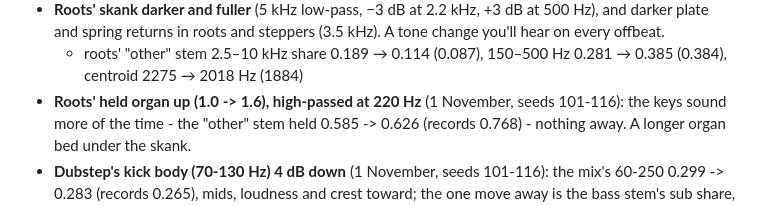
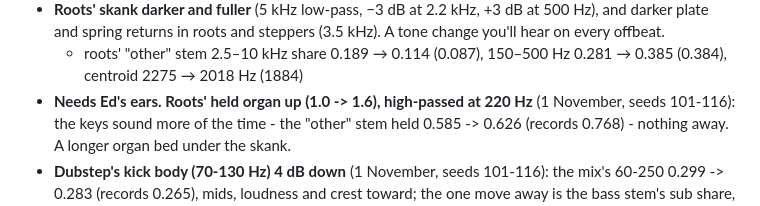
Before and after one commit to edholland/riddim, a Markdown page: docs/goals.md, the part around the change. Rendered like a GitHub page.

Commit message:
goals: roots' held organ flagged for Ed's ears
Co-Authored-By: Claude Opus 5.5 (1M context) <noreply@anthropic.com>

```diff
--- a/docs/goals.md
+++ b/docs/goals.md
@@ -336,7 +336,7 @@ Each entry gives the commit, what changed, and the effect as before → after
   (3.5 kHz). A tone change you'll hear on every offbeat.
   - roots' "other" stem 2.5–10 kHz share 0.189 → 0.114 (0.087), 150–500 Hz
     0.281 → 0.385 (0.384), centroid 2275 → 2018 Hz (1884)
-- **Roots' held organ up (1.0 -> 1.6), high-passed at 220 Hz** (1 November,
+- **Needs Ed's ears. Roots' held organ up (1.0 -> 1.6), high-passed at 220 Hz** (1 November,
   seeds 101-116): the keys sound more of the time - the "other" stem held
   0.585 -> 0.626 (records 0.768) - nothing away. A longer organ bed under
   the skank.
```
